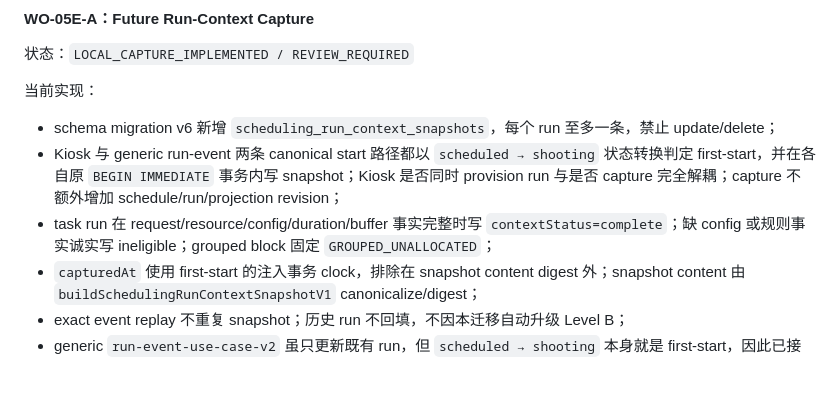
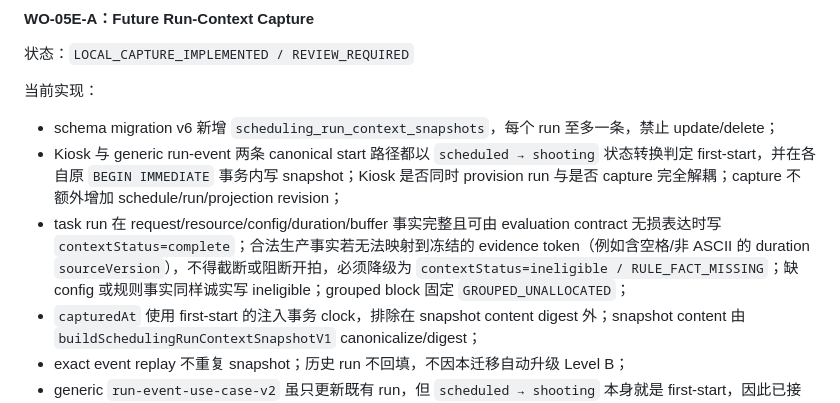
Before and after one commit to JENN2046/jenn-shooting-operations, a Markdown page: docs/work-orders/WO-05_AGENT_SCHEDULER_AND_SHADOW_EVALUATION.md, the part around the change. Drawn GitHub-style; blank space fills up the shorter version.

Commit message:
WO-05E: make evidence downgrade non-blocking for valid run facts

```diff
--- a/docs/work-orders/WO-05_AGENT_SCHEDULER_AND_SHADOW_EVALUATION.md
+++ b/docs/work-orders/WO-05_AGENT_SCHEDULER_AND_SHADOW_EVALUATION.md
@@ -146,7 +146,7 @@
 
 - schema migration v6 新增 `scheduling_run_context_snapshots`，每个 run 至多一条，禁止 update/delete；
 - Kiosk 与 generic run-event 两条 canonical start 路径都以 `scheduled → shooting` 状态转换判定 first-start，并在各自原 `BEGIN IMMEDIATE` 事务内写 snapshot；Kiosk 是否同时 provision run 与是否 capture 完全解耦；capture 不额外增加 schedule/run/projection revision；
-- task run 在 request/resource/config/duration/buffer 事实完整时写 `contextStatus=complete`；缺 config 或规则事实诚实写 ineligible；grouped block 固定 `GROUPED_UNALLOCATED`；
+- task run 在 request/resource/config/duration/buffer 事实完整且可由 evaluation contract 无损表达时写 `contextStatus=complete`；合法生产事实若无法映射到冻结的 evidence token（例如含空格/非 ASCII 的 duration `sourceVersion`），不得截断或阻断开拍，必须降级为 `contextStatus=ineligible / RULE_FACT_MISSING`；缺 config 或规则事实同样诚实写 ineligible；grouped block 固定 `GROUPED_UNALLOCATED`；
 - `capturedAt` 使用 first-start 的注入事务 clock，排除在 snapshot content digest 外；snapshot content 由 `buildSchedulingRunContextSnapshotV1` canonicalize/digest；
 - exact event replay 不重复 snapshot；历史 run 不回填，不因本迁移自动升级 Level B；
 - generic `run-event-use-case-v2` 虽只更新既有 run，但 `scheduled → shooting` 本身就是 first-start，因此已接入同一 capture builder/persistence port；预创建 run 与现场 provisioned run 均不会因入口差异永久失去 Level B snapshot。
```
